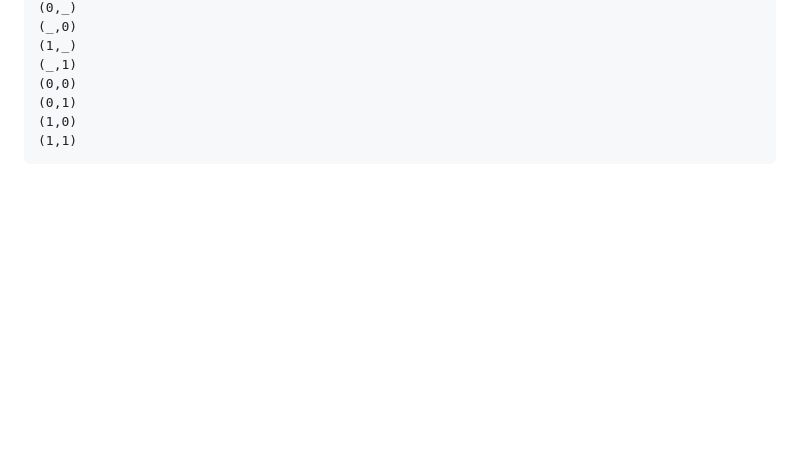
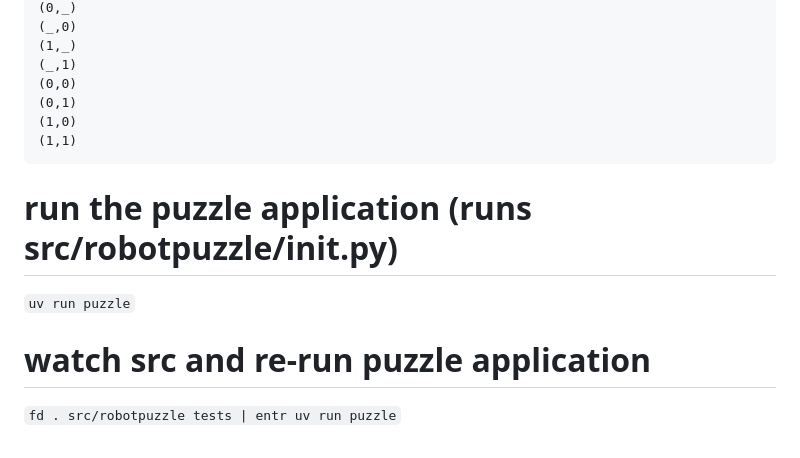
Before and after one commit to mattmartini/RobotPuzzle, a Markdown page: Notes.md, the part around the change. GitHub-like rendering; blank space fills up the shorter version.

Commit message:
docs(notes): How to run the puzzle app (also via watch & run)

````diff
--- a/Notes.md
+++ b/Notes.md
@@ -83,3 +83,9 @@ tupples for algo
 (1,0)
 (1,1)
 ```
+
+# run the puzzle application (runs src/robotpuzzle/__init__.py)
+`uv run puzzle`
+
+# watch src and re-run puzzle application
+`fd . src/robotpuzzle tests | entr uv run puzzle`
````
